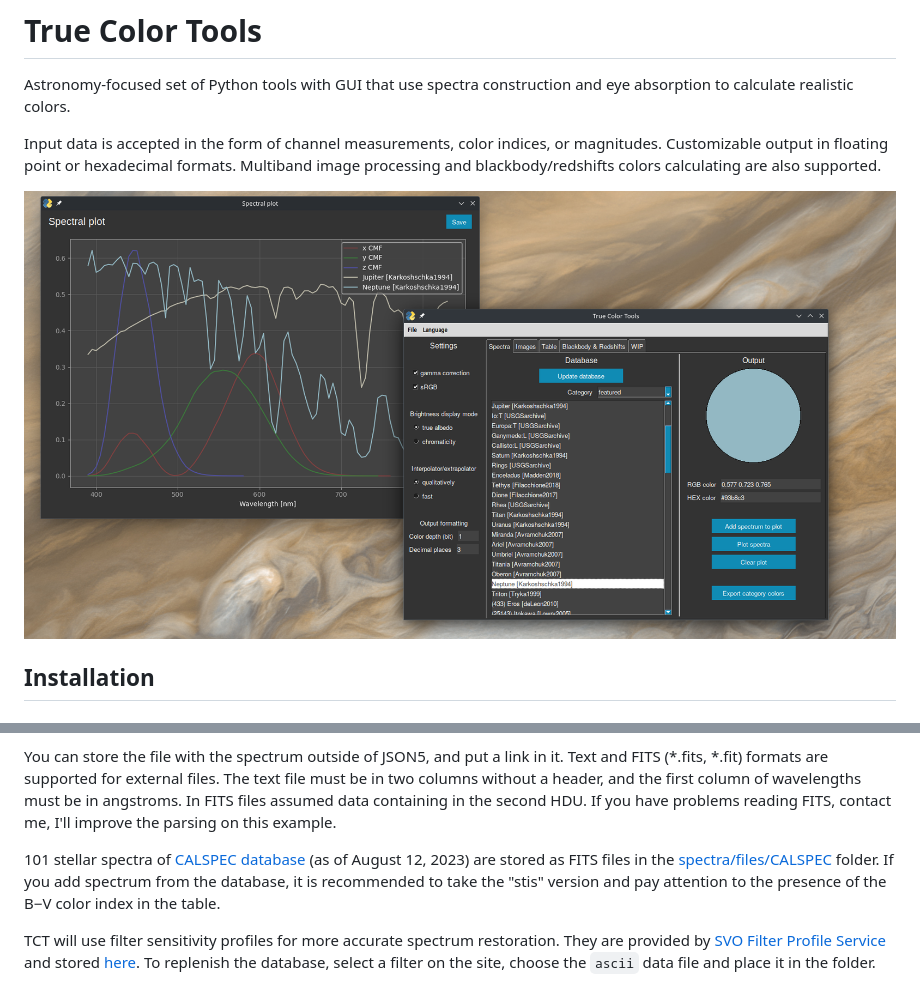
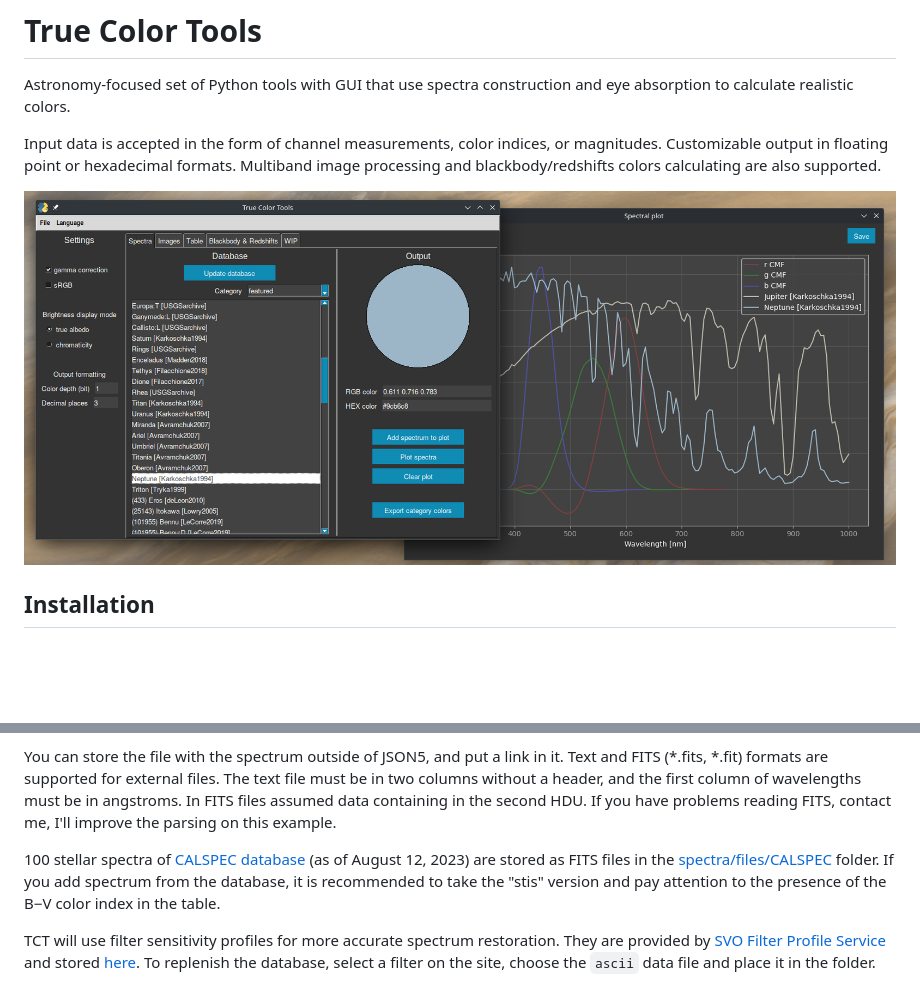
Before and after one commit to Askaniy/TrueColorTools, a Markdown page: ReadMe.md, 2 parts joined by grey strips. Rendered like a GitHub page; pictures changed too: ViewMe.png (deleted), screenshot.png (added); blank space fills up the shorter version.

Commit message:
Screenshot update

```diff
--- a/ReadMe.md
+++ b/ReadMe.md
@@ -3,7 +3,7 @@ Astronomy-focused set of Python tools with GUI that use spectra construction and
 
 Input data is accepted in the form of channel measurements, color indices, or magnitudes. Customizable output in floating point or hexadecimal formats. Multiband image processing and blackbody/redshifts colors calculating are also supported.
 
-![TCT preview](ViewMe.png)
+![TCT screenshot](screenshot.png)
 
 
 ## Installation
@@ -59,7 +59,7 @@ Spectrum brightness scale does not affect anything. If you know that the spectru
 
 You can store the file with the spectrum outside of JSON5, and put a link in it. Text and FITS (*.fits, *.fit) formats are supported for external files. The text file must be in two columns without a header, and the first column of wavelengths must be in angstroms. In FITS files assumed data containing in the second HDU. If you have problems reading FITS, contact me, I'll improve the parsing on this example.
 
-101 stellar spectra of [CALSPEC database](https://www.stsci.edu/hst/instrumentation/reference-data-for-calibration-and-tools/astronomical-catalogs/calspec) (as of August 12, 2023) are stored as FITS files in the [spectra/files/CALSPEC](spectra/files/CALSPEC) folder. If you add spectrum from the database, it is recommended to take the "stis" version and pay attention to the presence of the B−V color index in the table.
+100 stellar spectra of [CALSPEC database](https://www.stsci.edu/hst/instrumentation/reference-data-for-calibration-and-tools/astronomical-catalogs/calspec) (as of August 12, 2023) are stored as FITS files in the [spectra/files/CALSPEC](spectra/files/CALSPEC) folder. If you add spectrum from the database, it is recommended to take the "stis" version and pay attention to the presence of the B−V color index in the table.
 
 TCT will use filter sensitivity profiles for more accurate spectrum restoration. They are provided by [SVO Filter Profile Service](http://svo2.cab.inta-csic.es/svo/theory/fps3/index.php) and stored [here](/filters). To replenish the database, select a filter on the site, choose the `ascii` data file and place it in the folder.
 
```
